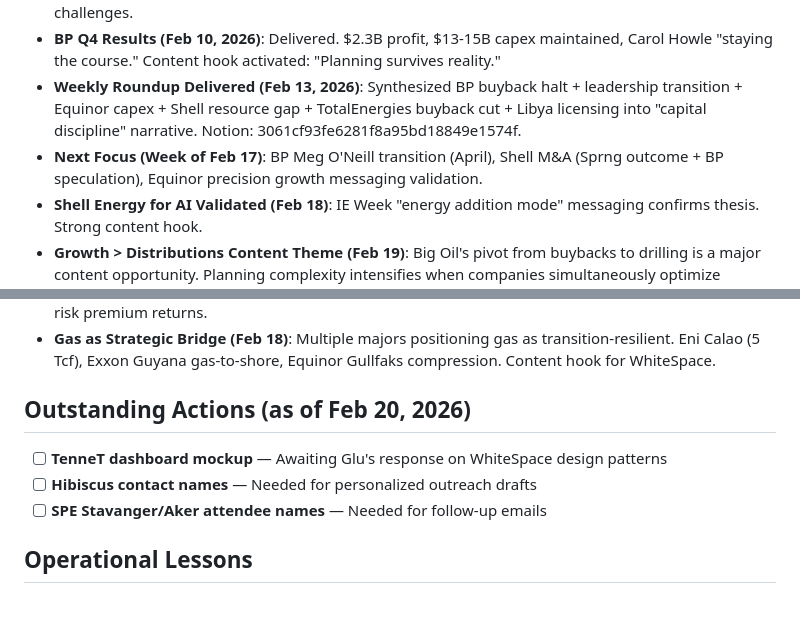
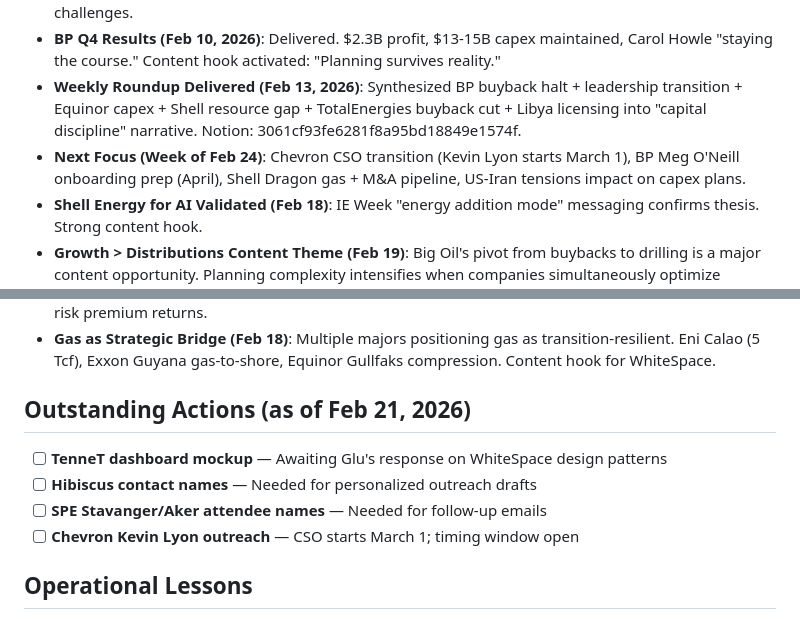
Before and after one commit to tkmcl/ws-marketing, a Markdown page: MEMORY.md, 2 parts joined by grey strips. Rendered like a GitHub page.

Commit message:
Memory maintenance: update outstanding actions date, add Kevin Lyon outreach, update next focus to week of Feb 24

```diff
--- a/MEMORY.md
+++ b/MEMORY.md
@@ -41,7 +41,7 @@
 - **High Resonance Content**: Linking macro earnings (Equinor capex cuts) to specific planning challenges.
 - **BP Q4 Results (Feb 10, 2026)**: Delivered. $2.3B profit, $13-15B capex maintained, Carol Howle "staying the course." Content hook activated: "Planning survives reality."
 - **Weekly Roundup Delivered (Feb 13, 2026)**: Synthesized BP buyback halt + leadership transition + Equinor capex + Shell resource gap + TotalEnergies buyback cut + Libya licensing into "capital discipline" narrative. Notion: 3061cf93fe6281f8a95bd18849e1574f.
-- **Next Focus (Week of Feb 17)**: BP Meg O'Neill transition (April), Shell M&A (Sprng outcome + BP speculation), Equinor precision growth messaging validation.
+- **Next Focus (Week of Feb 24)**: Chevron CSO transition (Kevin Lyon starts March 1), BP Meg O'Neill onboarding prep (April), Shell Dragon gas + M&A pipeline, US-Iran tensions impact on capex plans.
 - **Shell Energy for AI Validated (Feb 18)**: IE Week "energy addition mode" messaging confirms thesis. Strong content hook.
 - **Growth > Distributions Content Theme (Feb 19)**: Big Oil's pivot from buybacks to drilling is a major content opportunity. Planning complexity intensifies when companies simultaneously optimize production AND scout acquisitions. LinkedIn draft ready.
 
@@ -69,10 +69,11 @@
 - **Macro Shift (Feb 16-20)**: Bearish Feb 16-18 (IEA demand cut, supply surplus, Brent dropped to ~$67). Reversed Feb 20: US-Iran tensions pushed oil to 6-month highs (Brent ~$72, WTI ~$66). Geopolitical risk premium returns.
 - **Gas as Strategic Bridge (Feb 18)**: Multiple majors positioning gas as transition-resilient. Eni Calao (5 Tcf), Exxon Guyana gas-to-shore, Equinor Gullfaks compression. Content hook for WhiteSpace.
 
-## Outstanding Actions (as of Feb 20, 2026)
+## Outstanding Actions (as of Feb 21, 2026)
 - [ ] **TenneT dashboard mockup** — Awaiting Glu's response on WhiteSpace design patterns
 - [ ] **Hibiscus contact names** — Needed for personalized outreach drafts
 - [ ] **SPE Stavanger/Aker attendee names** — Needed for follow-up emails
+- [ ] **Chevron Kevin Lyon outreach** — CSO starts March 1; timing window open
 
 ## Operational Lessons
 - **Account Brief Updates (Feb 16, 2026)**: Every news item from daily scans that relates to a Tier account must be appended to that account's Notion Account Brief page. This builds a per-account knowledge base over time. Format: date header, summary, signal type, region, WhiteSpace angle, source.
```
